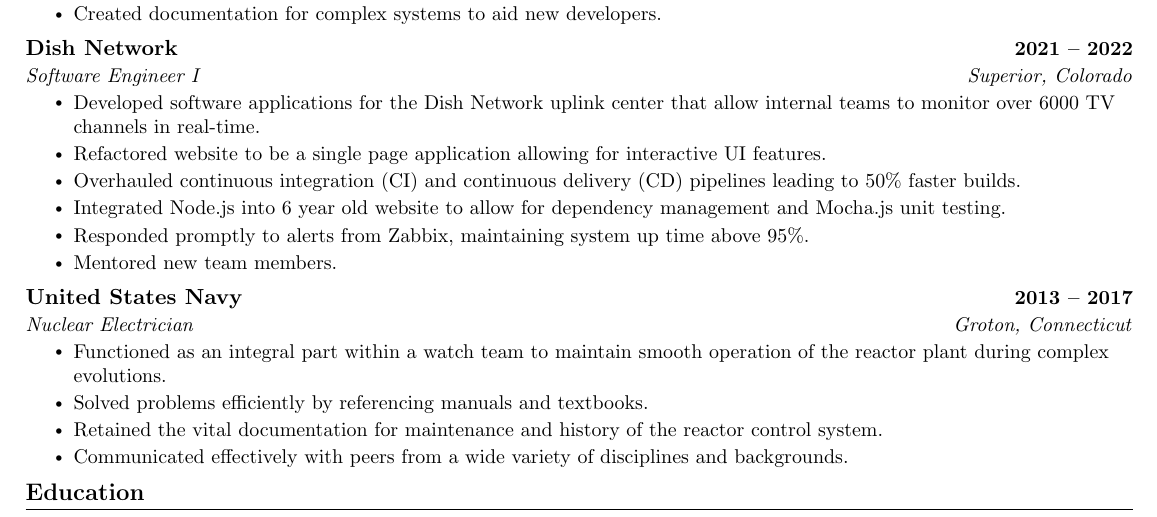
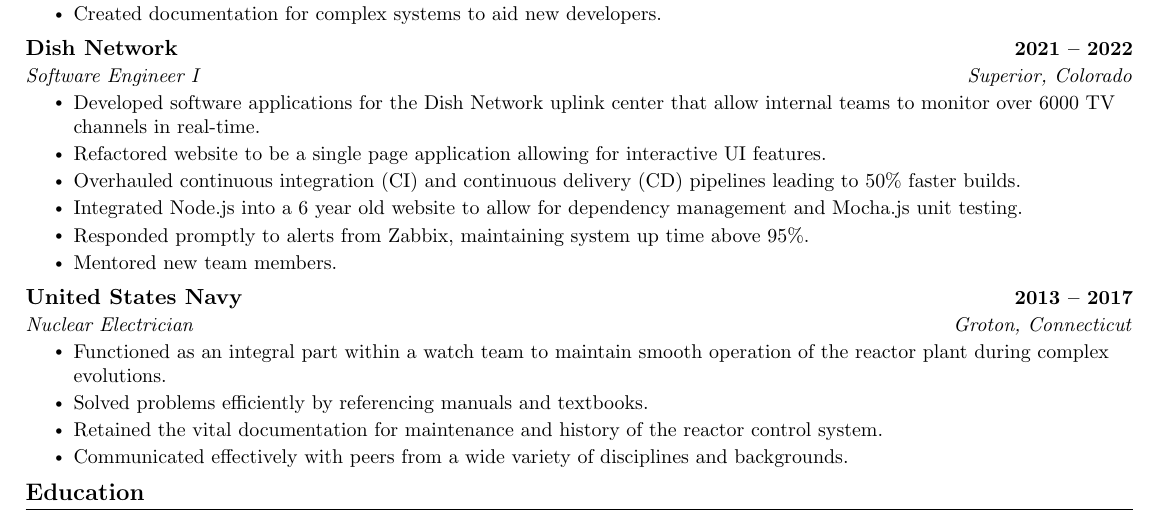
Before and after one commit to johnnybluhm/resume, a LaTeX CV (resume.tex): part of the page, cut so that both start at the same text. Compiled offline with pdfLaTeX.

Commit message:
Add a to bullet

```diff
--- a/resume.tex
+++ b/resume.tex
@@ -180,7 +180,7 @@
         \resumeItem{Developed software applications for the Dish Network uplink center that allow internal teams to monitor over 6000 TV channels in real-time.}
 	\resumeItem{Refactored website to be a single page application allowing for interactive UI features.}
 	\resumeItem{Overhauled continuous integration (CI) and continuous delivery (CD) pipelines leading to 50\% faster builds.}
-        \resumeItem{Integrated Node.js into 6 year old website to allow for dependency management and Mocha.js unit testing.}
+        \resumeItem{Integrated Node.js into a 6 year old website to allow for dependency management and Mocha.js unit testing.}
         \resumeItem{Responded promptly to alerts from Zabbix, maintaining system up time above 95\%.}
         \resumeItem{Mentored new team members.}
     \resumeItemListEnd
```
